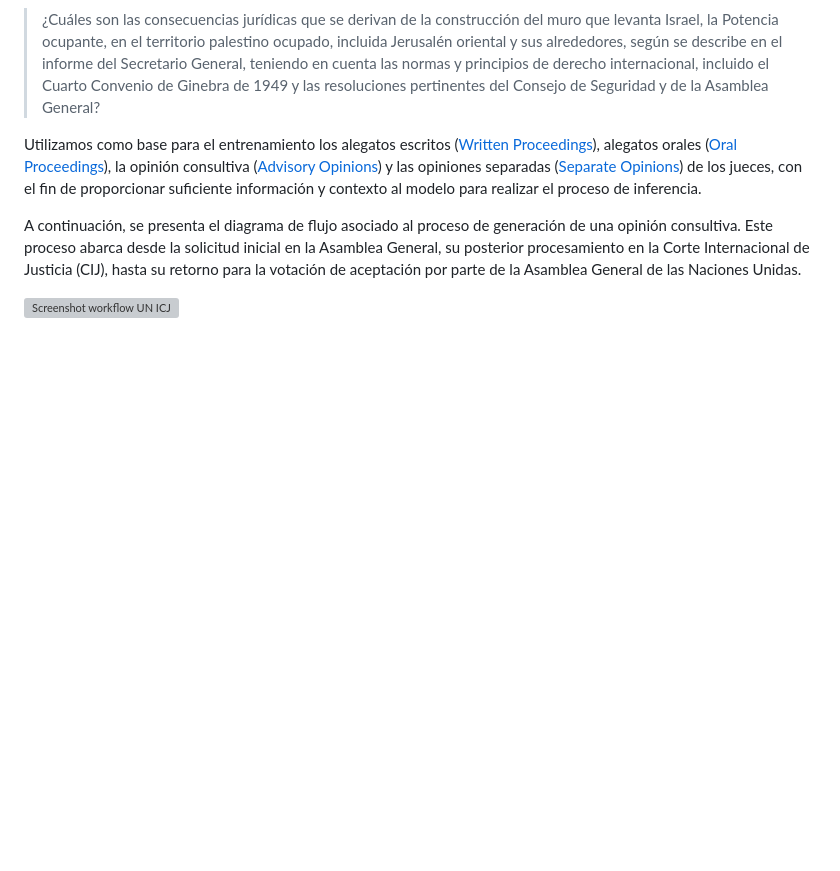
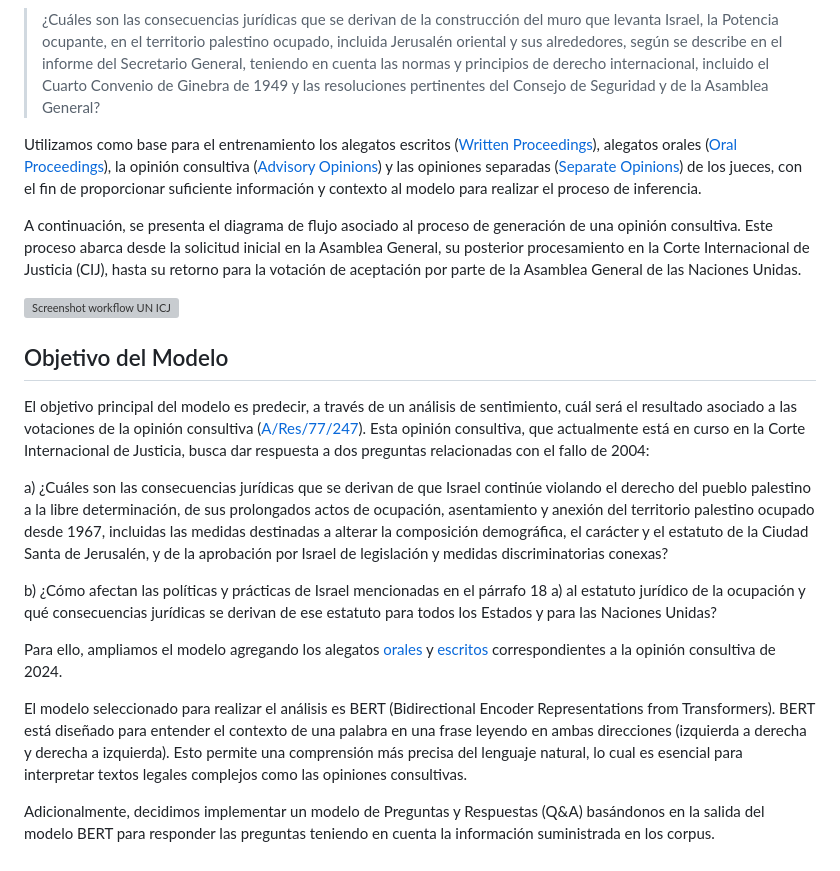
Before and after one commit to pardo2410/ProyectoFinalBootcampBigData, a Markdown page: README.md, the part around the change. Drawn GitHub-style; blank space fills up the shorter version; grey boxes are pictures that could not be loaded.

```diff
--- a/README.md
+++ b/README.md
@@ -22,3 +22,17 @@ Utilizamos como base para el entrenamiento los alegatos escritos ([Written Proce
 A continuación, se presenta el diagrama de flujo asociado al proceso de generación de una opinión consultiva. Este proceso abarca desde la solicitud inicial en la Asamblea General, su posterior procesamiento en la Corte Internacional de Justicia (CIJ), hasta su retorno para la votación de aceptación por parte de la Asamblea General de las Naciones Unidas.
 
 ![Screenshot workflow UN   ICJ](https://github.com/pardo2410/ProyectoFinalBootcampBigData/assets/10873597/966d07c9-2749-4289-82ad-e3c271d1576f)
+
+## Objetivo del Modelo
+
+El objetivo principal del modelo es predecir, a través de un análisis de sentimiento, cuál será el resultado asociado a las votaciones de la opinión consultiva ([A/Res/77/247](https://n2300468.pdf)). Esta opinión consultiva, que actualmente está en curso en la Corte Internacional de Justicia, busca dar respuesta a dos preguntas relacionadas con el fallo de 2004:
+
+a) ¿Cuáles son las consecuencias jurídicas que se derivan de que Israel continúe violando el derecho del pueblo palestino a la libre determinación, de sus prolongados actos de ocupación, asentamiento y anexión del territorio palestino ocupado desde 1967, incluidas las medidas destinadas a alterar la composición demográfica, el carácter y el estatuto de la Ciudad Santa de Jerusalén, y de la aprobación por Israel de legislación y medidas discriminatorias conexas?
+
+b) ¿Cómo afectan las políticas y prácticas de Israel mencionadas en el párrafo 18 a) al estatuto jurídico de la ocupación y qué consecuencias jurídicas se derivan de ese estatuto para todos los Estados y para las Naciones Unidas?
+
+Para ello, ampliamos el modelo agregando los alegatos [orales](https://www.icj-cij.org/case/186/oral-proceedings) y [escritos](https://www.icj-cij.org/case/186/written-proceedings) correspondientes a la opinión consultiva de 2024.
+
+El modelo seleccionado para realizar el análisis es BERT (Bidirectional Encoder Representations from Transformers). BERT está diseñado para entender el contexto de una palabra en una frase leyendo en ambas direcciones (izquierda a derecha y derecha a izquierda). Esto permite una comprensión más precisa del lenguaje natural, lo cual es esencial para interpretar textos legales complejos como las opiniones consultivas.
+
+Adicionalmente, decidimos implementar un modelo de Preguntas y Respuestas (Q&A) basándonos en la salida del modelo BERT para responder las preguntas teniendo en cuenta la información suministrada en los corpus.
```
